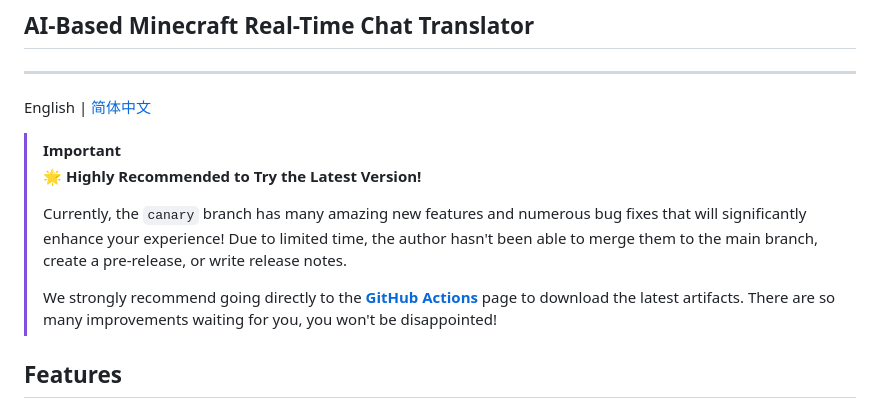
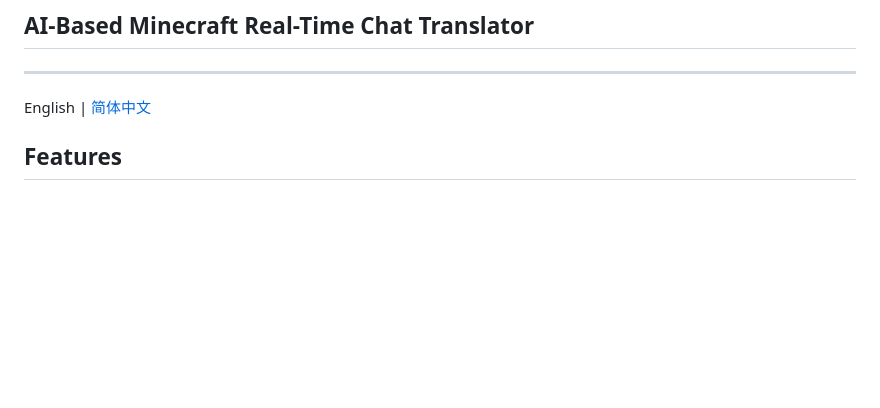
Before and after one commit to LiJiaHua1024/ModlessChatTrans, a Markdown page: README_EN.md, the part around the change. GitHub-like rendering; blank space fills up the shorter version.

Commit message:
Revert "docs: recommend trying canary branch via GitHub Actions"
This reverts commit 6c103208bd9efbd66fd0a38b81d6ad1629aaa4cd.

```diff
--- a/README_EN.md
+++ b/README_EN.md
@@ -5,13 +5,6 @@
 ---
 
 English | [简体中文](README.md)
-
-> [!IMPORTANT]
-> **🌟 Highly Recommended to Try the Latest Version!**
->
-> Currently, the `canary` branch has many amazing new features and numerous bug fixes that will significantly enhance your experience! Due to limited time, the author hasn't been able to merge them to the main branch, create a pre-release, or write release notes.
->
-> We strongly recommend going directly to the [**GitHub Actions**](https://github.com/LiJiaHua1024/ModlessChatTrans/actions) page to download the latest artifacts. There are so many improvements waiting for you, you won't be disappointed!
 
 ## Features
 
```
Also changed, not shown: README.md (+0 -7 lines).
